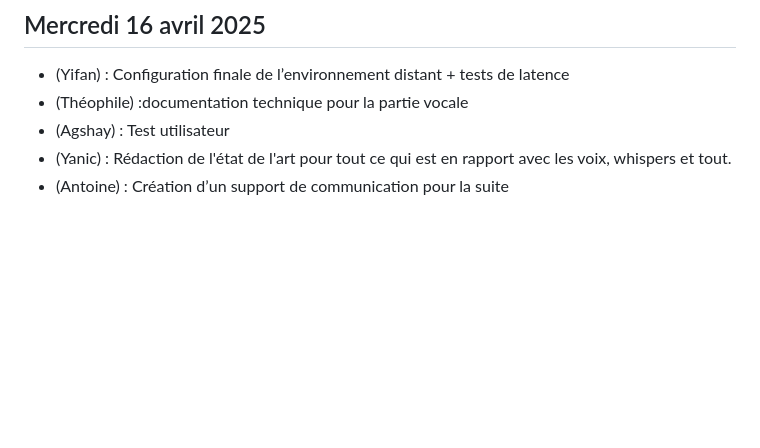
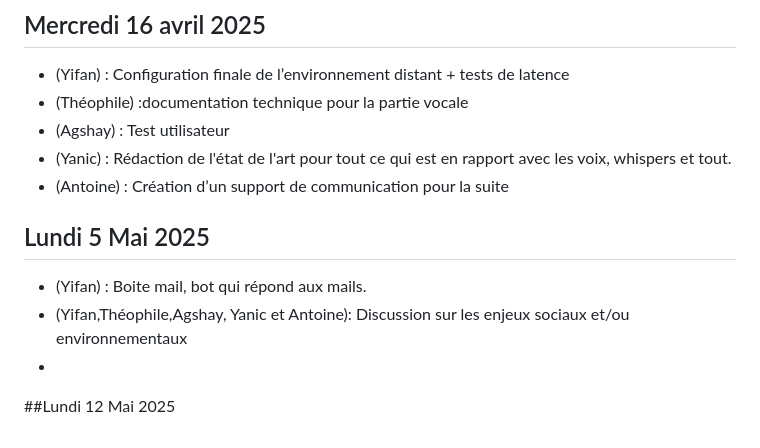
Before and after one commit to nadiedjoa-24/Secretary-Ai, a Markdown page: SUIVI.md, the part around the change. Drawn GitHub-style; blank space fills up the shorter version.

```diff
--- a/SUIVI.md
+++ b/SUIVI.md
@@ -65,3 +65,9 @@
 - (Agshay) : Test utilisateur
 - (Yanic) : Rédaction de l'état de l'art pour tout ce qui est en rapport avec les voix, whispers et tout.
 - (Antoine) : Création d’un support de communication pour la suite
+## Lundi 5 Mai 2025
+- (Yifan) : Boite mail, bot qui répond aux mails.
+- (Yifan,Théophile,Agshay, Yanic et Antoine): Discussion sur les enjeux sociaux et/ou environnementaux
+-
+
+##Lundi 12 Mai 2025
```
